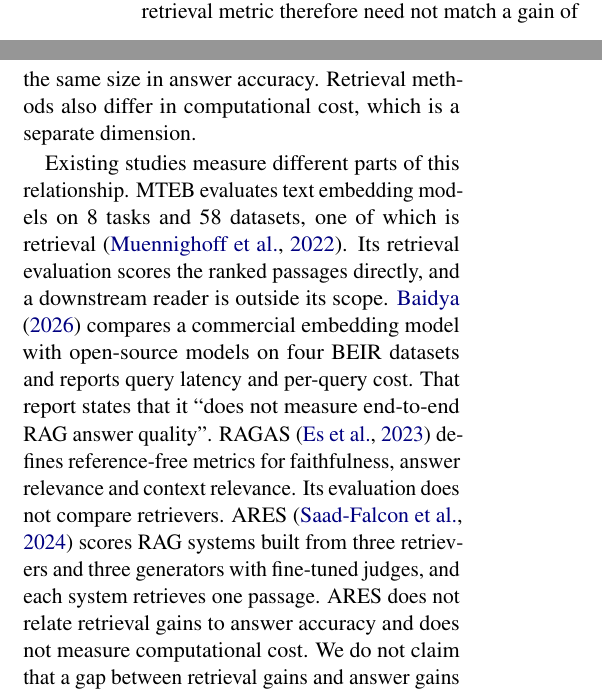
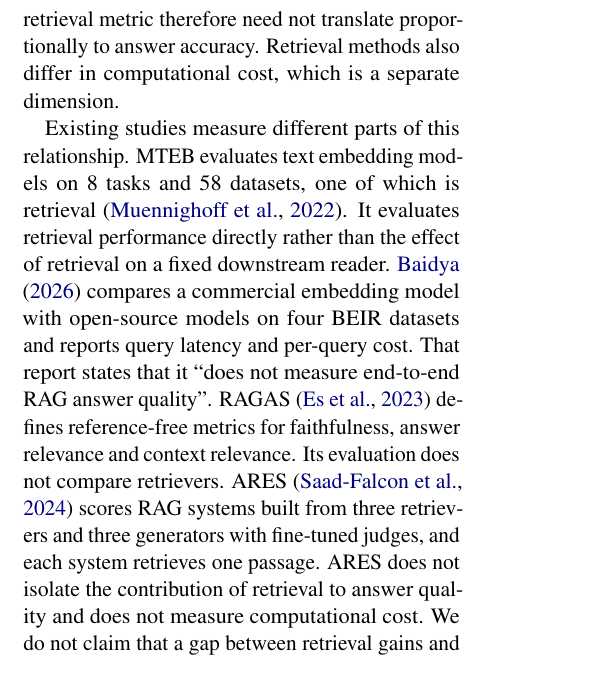
Before and after one commit to adeelcheena791/rag-embed-transfer, a LaTeX paper (paper/latex/main.tex, which reads paper/latex/sections/introduction.tex): two parts of the columns of page 1 of 4 before the commit and part of one column of page 1 of 4 after it, the two joined at a grey line, cut so that both start at the same text. Compiled offline with pdfLaTeX.

Commit message:
Paper: Introduction pass 3

```diff
--- a/paper/latex/sections/introduction.tex
+++ b/paper/latex/sections/introduction.tex
@@ -4,18 +4,18 @@
 Retrieval-augmented generation (RAG) answers a question from passages that a retrieval method returns.
 Retrieval metrics such as Hit@$k$ and nDCG@10 score an intermediate outcome: the ranking of passages.
 The final output of a RAG system is an answer, which a reader model produces from the retrieved passages.
-A gain in a retrieval metric therefore need not match a gain of the same size in answer accuracy.
+A gain in a retrieval metric therefore need not translate proportionally to answer accuracy.
 Retrieval methods also differ in computational cost, which is a separate dimension.
 
 Existing studies measure different parts of this relationship.
 MTEB evaluates text embedding models on 8 tasks and 58 datasets, one of which is retrieval \citep{muennighoff2022mteb}.
-Its retrieval evaluation scores the ranked passages directly, and a downstream reader is outside its scope.
+It evaluates retrieval performance directly rather than the effect of retrieval on a fixed downstream reader.
 \citet{baidya2026choosing} compares a commercial embedding model with open-source models on four BEIR datasets and reports query latency and per-query cost.
 That report states that it ``does not measure end-to-end RAG answer quality''.
 RAGAS \citep{es2023ragas} defines reference-free metrics for faithfulness, answer relevance and context relevance.
 Its evaluation does not compare retrievers.
 ARES \citep{saadfalcon2024ares} scores RAG systems built from three retrievers and three generators with fine-tuned judges, and each system retrieves one passage.
-ARES does not relate retrieval gains to answer accuracy and does not measure computational cost.
+ARES does not isolate the contribution of retrieval to answer quality and does not measure computational cost.
 We do not claim that a gap between retrieval gains and answer gains is new.
 Our focus is its controlled measurement, together with cost.
 
@@ -30,7 +30,7 @@ We ask four research questions.
 In this paper, we make four contributions.
 \begin{itemize}
 \item \textbf{(C1) Controlled isolation.} We vary only the retrieval method: BM25 and six open-source dense encoders. The reader (Qwen2.5-7B-Instruct-AWQ), the corpus (a 300,000-passage BEIR-NQ sub-corpus) and the 2,255 joined queries stay fixed (\S\ref{sec:method}).
-\item \textbf{(C2) Transfer decomposition.} We report the ratio $\Delta\mathrm{EM}/\Delta\mathrm{Hit@5}$ against a reference retrieval method, with paired bootstrap confidence intervals and a pre-registered reporting rule (\S\ref{sec:method}).
+\item \textbf{(C2) Transfer decomposition.} We report the ratio $\Delta\mathrm{EM}/\Delta\mathrm{Hit@5}$ against all-MiniLM-L6-v2 as the reference, with paired percentile bootstrap confidence intervals over queries and a pre-registered reporting rule (\S\ref{sec:method}).
 \item \textbf{(C3) Measured cost on free hardware.} We measure corpus encoding time, query latency, index size and peak GPU memory on one free Tesla T4 (\S\ref{sec:results}).
 \item \textbf{(C4) Pareto analysis.} We compute the quality--cost Pareto frontier from the measured costs. Quality comparisons along it use paired exact McNemar or Wilcoxon signed-rank tests with Holm correction over 21 pairs. A post-hoc sensitivity analysis treats cost differences of at most 5\% as ties (\S\ref{sec:results}).
 \end{itemize}
```
